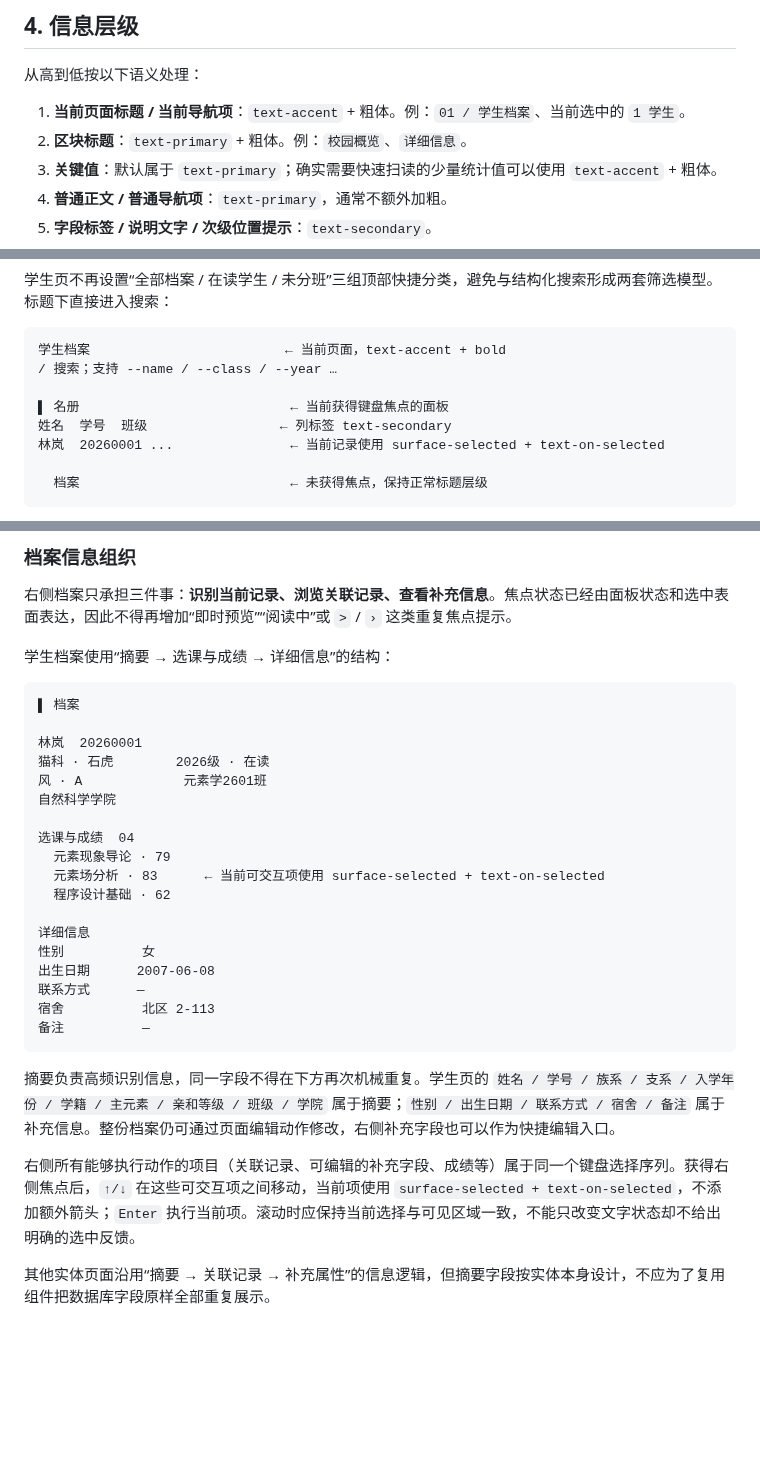
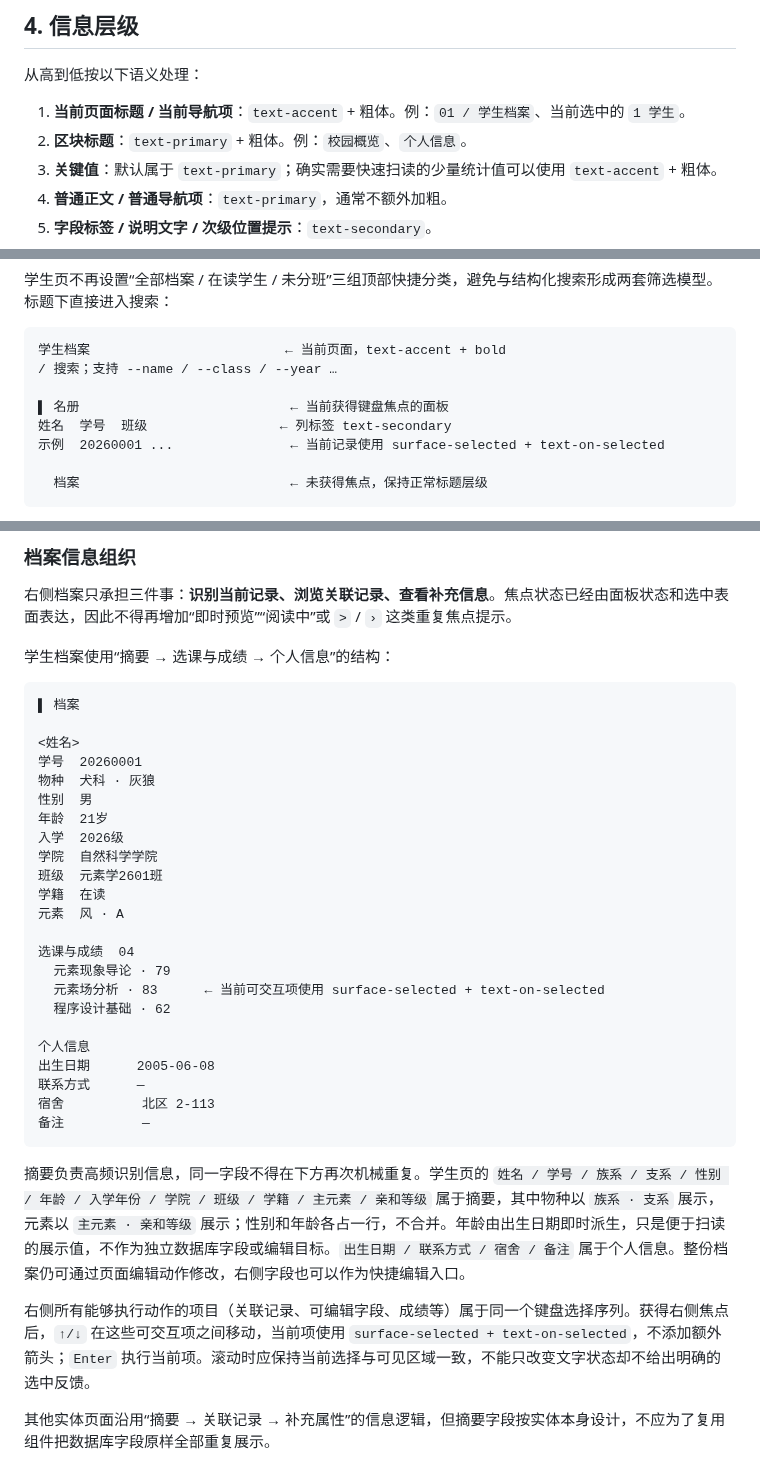
Before and after one commit to RinoPaw/xingyuan-sis, a Markdown page: docs/ui-design.md, 3 parts joined by grey strips. Rendered like a GitHub page; blank space fills up the shorter version.

Commit message:
docs: sync student inspector design [skip ci]

````diff
--- a/docs/ui-design.md
+++ b/docs/ui-design.md
@@ -49,7 +49,7 @@
 从高到低按以下语义处理：
 
 1. **当前页面标题 / 当前导航项**：`text-accent` + 粗体。例：`01 / 学生档案`、当前选中的 `1 学生`。
-2. **区块标题**：`text-primary` + 粗体。例：`校园概览`、`详细信息`。
+2. **区块标题**：`text-primary` + 粗体。例：`校园概览`、`个人信息`。
 3. **关键值**：默认属于 `text-primary`；确实需要快速扫读的少量统计值可以使用 `text-accent` + 粗体。
 4. **普通正文 / 普通导航项**：`text-primary`，通常不额外加粗。
 5. **字段标签 / 说明文字 / 次级位置提示**：`text-secondary`。
@@ -99,7 +99,7 @@
 
 ▌ 名册                           ← 当前获得键盘焦点的面板
 姓名  学号  班级                 ← 列标签 text-secondary
-林岚  20260001 ...               ← 当前记录使用 surface-selected + text-on-selected
+示例  20260001 ...               ← 当前记录使用 surface-selected + text-on-selected
 
   档案                           ← 未获得焦点，保持正常标题层级
 ```
@@ -114,32 +114,37 @@
 
 右侧档案只承担三件事：**识别当前记录、浏览关联记录、查看补充信息**。焦点状态已经由面板状态和选中表面表达，因此不得再增加“即时预览”“阅读中”或 `>` / `›` 这类重复焦点提示。
 
-学生档案使用“摘要 → 选课与成绩 → 详细信息”的结构：
+学生档案使用“摘要 → 选课与成绩 → 个人信息”的结构：
 
 ```text
 ▌ 档案
 
-林岚  20260001
-猫科 · 石虎        2026级 · 在读
-风 · A             元素学2601班
-自然科学学院
+<姓名>
+学号  20260001
+物种  犬科 · 灰狼
+性别  男
+年龄  21岁
+入学  2026级
+学院  自然科学学院
+班级  元素学2601班
+学籍  在读
+元素  风 · A
 
 选课与成绩  04
   元素现象导论 · 79
   元素场分析 · 83      ← 当前可交互项使用 surface-selected + text-on-selected
   程序设计基础 · 62
 
-详细信息
-性别          女
-出生日期      2007-06-08
+个人信息
+出生日期      2005-06-08
 联系方式      —
 宿舍          北区 2-113
 备注          —
 ```
 
-摘要负责高频识别信息，同一字段不得在下方再次机械重复。学生页的 `姓名 / 学号 / 族系 / 支系 / 入学年份 / 学籍 / 主元素 / 亲和等级 / 班级 / 学院` 属于摘要；`性别 / 出生日期 / 联系方式 / 宿舍 / 备注` 属于补充信息。整份档案仍可通过页面编辑动作修改，右侧补充字段也可以作为快捷编辑入口。
+摘要负责高频识别信息，同一字段不得在下方再次机械重复。学生页的 `姓名 / 学号 / 族系 / 支系 / 性别 / 年龄 / 入学年份 / 学院 / 班级 / 学籍 / 主元素 / 亲和等级` 属于摘要，其中物种以 `族系 · 支系` 展示，元素以 `主元素 · 亲和等级` 展示；性别和年龄各占一行，不合并。年龄由出生日期即时派生，只是便于扫读的展示值，不作为独立数据库字段或编辑目标。`出生日期 / 联系方式 / 宿舍 / 备注` 属于个人信息。整份档案仍可通过页面编辑动作修改，右侧字段也可以作为快捷编辑入口。
 
-右侧所有能够执行动作的项目（关联记录、可编辑的补充字段、成绩等）属于同一个键盘选择序列。获得右侧焦点后，`↑/↓` 在这些可交互项之间移动，当前项使用 `surface-selected + text-on-selected`，不添加额外箭头；`Enter` 执行当前项。滚动时应保持当前选择与可见区域一致，不能只改变文字状态却不给出明确的选中反馈。
+右侧所有能够执行动作的项目（关联记录、可编辑字段、成绩等）属于同一个键盘选择序列。获得右侧焦点后，`↑/↓` 在这些可交互项之间移动，当前项使用 `surface-selected + text-on-selected`，不添加额外箭头；`Enter` 执行当前项。滚动时应保持当前选择与可见区域一致，不能只改变文字状态却不给出明确的选中反馈。
 
 其他实体页面沿用“摘要 → 关联记录 → 补充属性”的信息逻辑，但摘要字段按实体本身设计，不应为了复用组件把数据库字段原样全部重复展示。
 
````
Also changed, not shown: other parts of docs/ui-design.md (+2 -2 lines).
